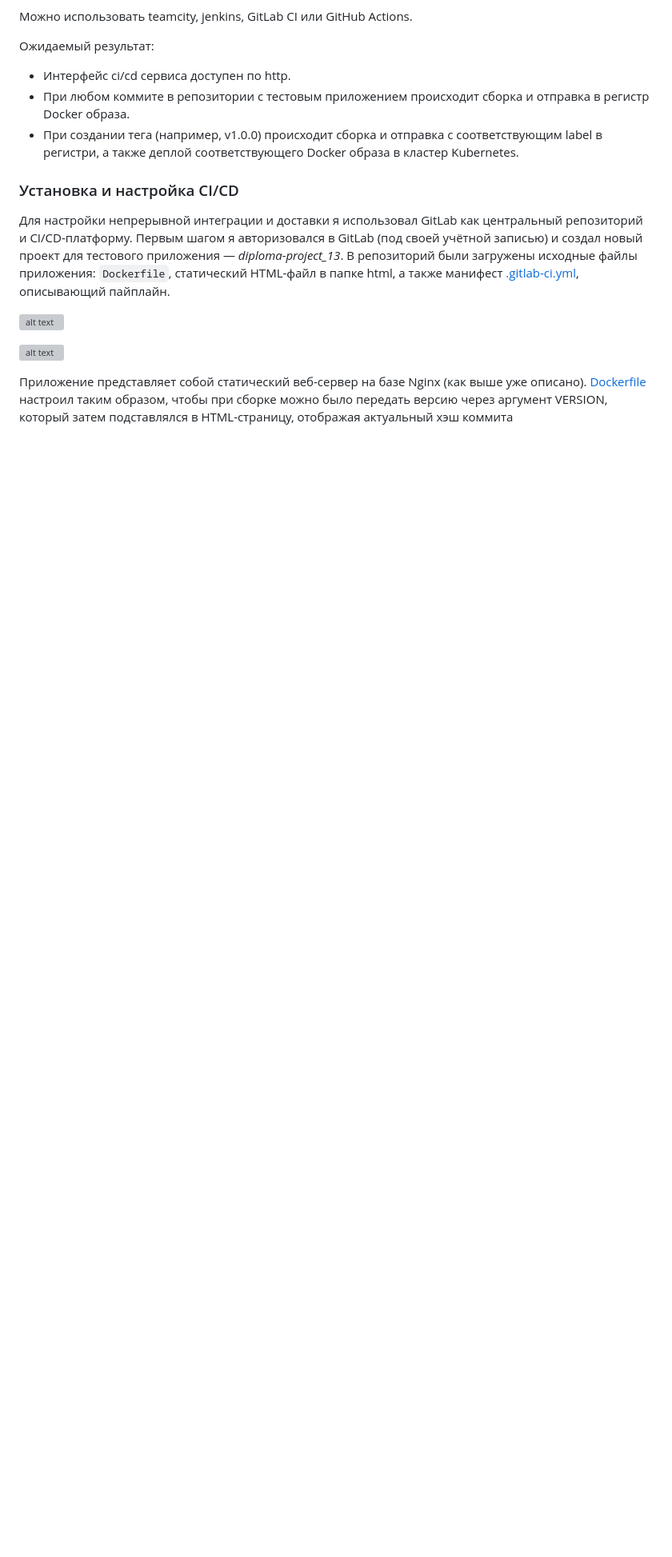
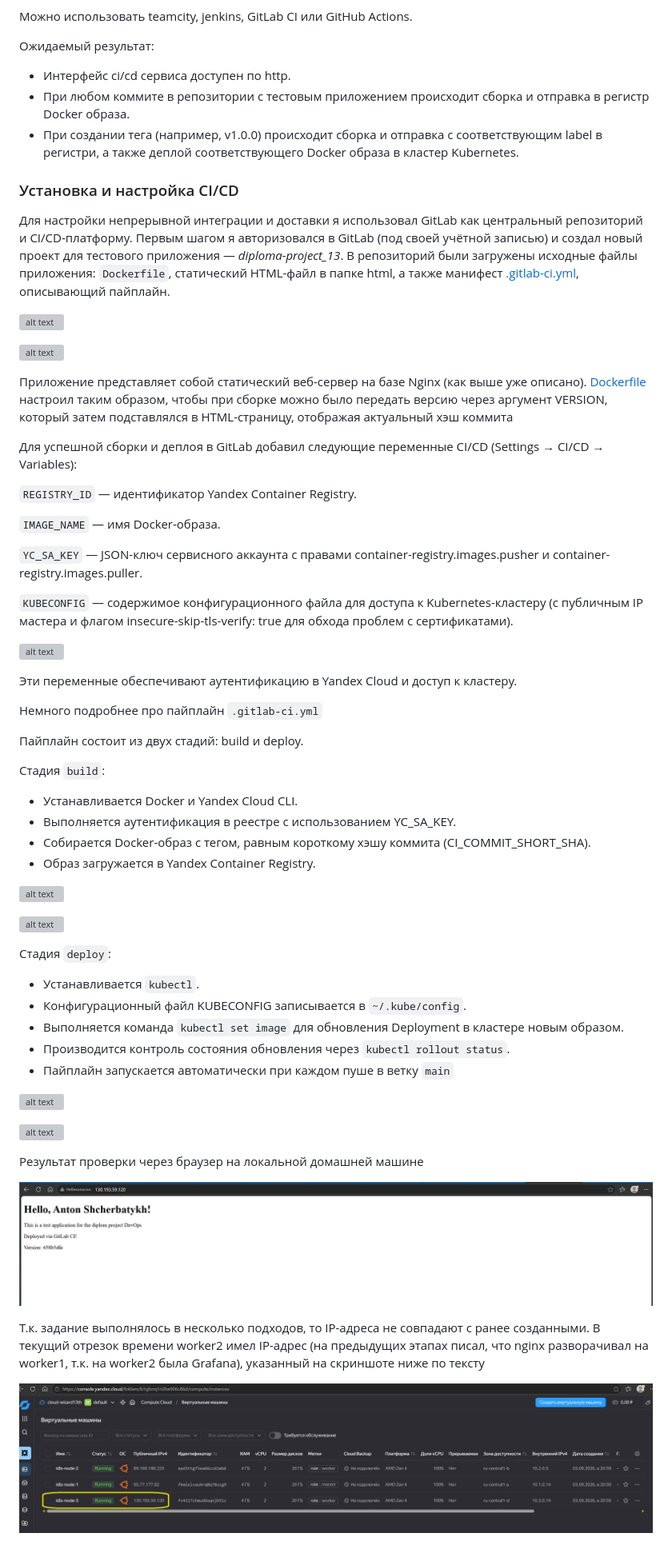
Before and after one commit to Anton-Shcherbatykh/FOPS-38_diplom, a Markdown page: README.md, the part around the change. Shown at 80% size. Rendered like a GitHub page; blank space fills up the shorter version; grey boxes are pictures that could not be loaded.

````diff
--- a/README.md
+++ b/README.md
@@ -590,3 +590,53 @@ helm install monitoring prometheus-community/kube-prometheus-stack \
 ![alt text](Pictures/pic040.jpg)
 
 Приложение представляет собой статический веб-сервер на базе Nginx (как выше уже описано). [Dockerfile](https://github.com/Anton-Shcherbatykh/FOPS-38_diplom/blob/main/Files/CI_CD/Dockerfile) настроил таким образом, чтобы при сборке можно было передать версию через аргумент VERSION, который затем подставлялся в HTML-страницу, отображая актуальный хэш коммита
+
+Для успешной сборки и деплоя в GitLab добавил следующие переменные CI/CD (Settings → CI/CD → Variables):
+
+```REGISTRY_ID``` — идентификатор Yandex Container Registry.
+
+```IMAGE_NAME``` — имя Docker-образа.
+
+```YC_SA_KEY``` — JSON-ключ сервисного аккаунта с правами container-registry.images.pusher и container-registry.images.puller.
+
+```KUBECONFIG``` — содержимое конфигурационного файла для доступа к Kubernetes-кластеру (с публичным IP мастера и флагом insecure-skip-tls-verify: true для обхода проблем с сертификатами).
+
+![alt text](Pictures/pic048.jpg)
+
+Эти переменные обеспечивают аутентификацию в Yandex Cloud и доступ к кластеру.
+
+Немного подробнее про пайплайн ```.gitlab-ci.yml```
+
+Пайплайн состоит из двух стадий: build и deploy.
+
+Стадия ```build```:
+
+- Устанавливается Docker и Yandex Cloud CLI.
+- Выполняется аутентификация в реестре с использованием YC_SA_KEY.
+- Собирается Docker-образ с тегом, равным короткому хэшу коммита (CI_COMMIT_SHORT_SHA).
+- Образ загружается в Yandex Container Registry.
+
+![alt text](Pictures/pic042_1.jpg)
+
+![alt text](Pictures/pic042.jpg)
+
+
+Стадия ```deploy```:
+
+- Устанавливается ```kubectl```.
+- Конфигурационный файл KUBECONFIG записывается в ```~/.kube/config```.
+- Выполняется команда ```kubectl set image``` для обновления Deployment в кластере новым образом.
+- Производится контроль состояния обновления через ```kubectl rollout status```.
+- Пайплайн запускается автоматически при каждом пуше в ветку ```main```
+
+![alt text](Pictures/pic043.jpg)
+
+![alt text](Pictures/pic044.jpg)
+
+Результат проверки через браузер на локальной домашней машине
+
+![alt text](Pictures/pic045.jpg)
+
+Т.к. задание выполнялось в несколько подходов, то IP-адреса не совпадают с ранее созданными. В текущий отрезок времени worker2 имел IP-адрес (на предыдущих этапах писал, что nginx разворачивал на worker1, т.к. на worker2 была Grafana), указанный на скриншоте ниже по тексту
+
+![alt text](Pictures/pic046.jpg)
````
